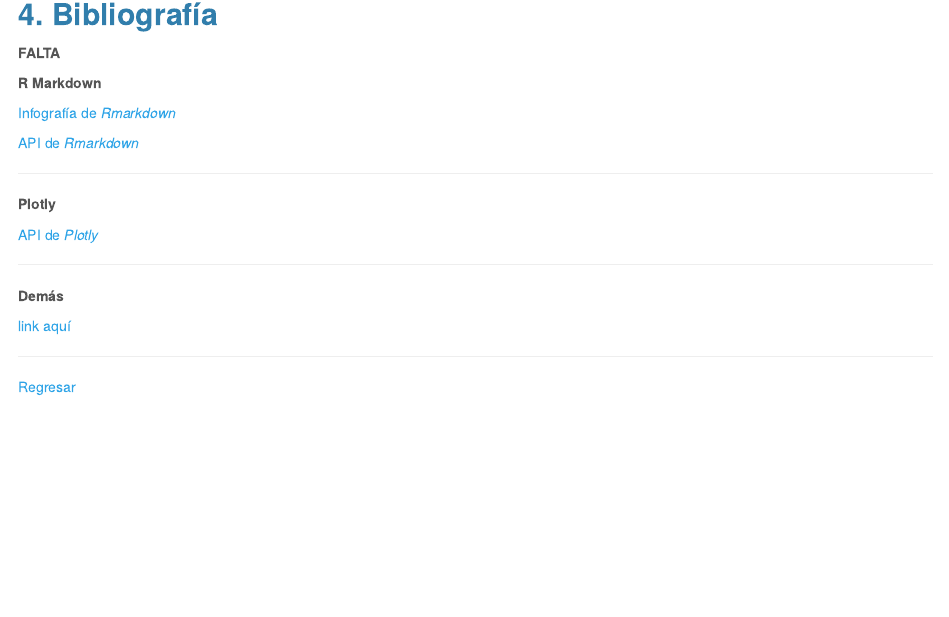
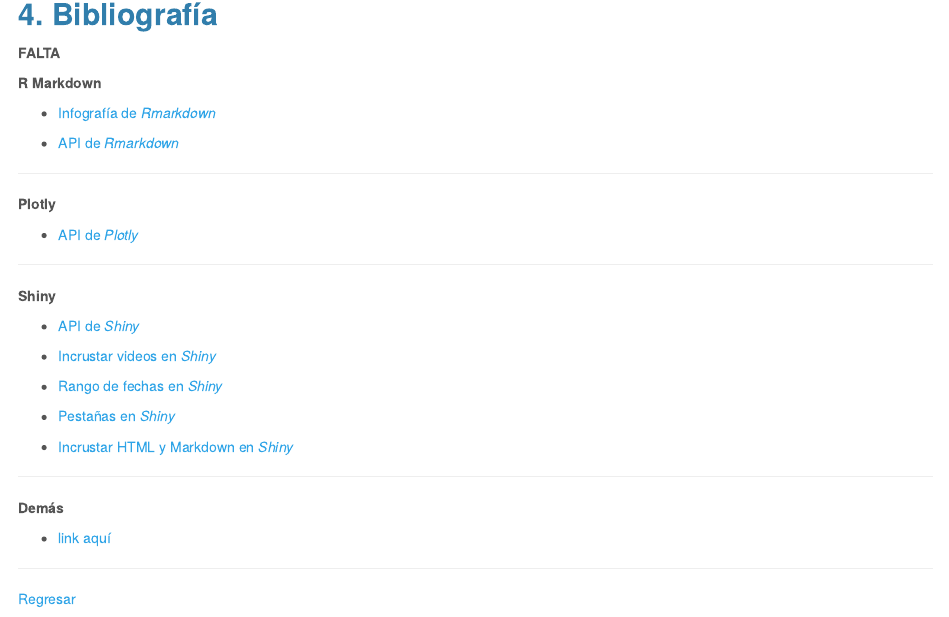
Before and after one commit to Juapatral/analitica-predictiva-accidentalidad-2019, an R Markdown document (app/accidentalidad-2014-2018.Rmd): the page in a window 1100 px wide, from 3770 px down. The pictures show the output file app/accidentalidad-2014-2018.html that the author committed with the source, opened offline.

Commit message:
Minor updates

```diff
--- a/app/accidentalidad-2014-2018.Rmd
+++ b/app/accidentalidad-2014-2018.Rmd
@@ -199,21 +199,35 @@
 
 **R Markdown**
 
-[Infografía de *Rmarkdown*](https://www.rstudio.com/wp-content/uploads/2016/03/rmarkdown-cheatsheet-2.0.pdf)
++ [Infografía de *Rmarkdown*](https://www.rstudio.com/wp-content/uploads/2016/03/rmarkdown-cheatsheet-2.0.pdf)
 
-[API de *Rmarkdown*](https://bookdown.org/yihui/rmarkdown/)
++ [API de *Rmarkdown*](https://bookdown.org/yihui/rmarkdown/)
 
 ---
 
 **Plotly**
 
-[API de *Plotly*](https://plot.ly/r/reference/)
++ [API de *Plotly*](https://plot.ly/r/reference/)
+
+---
+
+**Shiny**
+
++ [API de *Shiny*](http://shiny.rstudio.com/articles/basics.html)
+
++ [Incrustar videos en *Shiny*](https://stackoverflow.com/questions/43740470/embed-instagram-youtube-into-shiny-r-app)
+
++ [Rango de fechas en *Shiny*](https://shiny.rstudio.com/gallery/date-and-date-range.html)
+
++ [Pestañas en *Shiny*](https://shiny.rstudio.com/articles/tabsets.html)
+
++ [Incrustar HTML y Markdown en *Shiny*](http://shiny.rstudio.com/gallery/including-html-text-and-markdown-files.html)
 
 ---
 
 **Demás**
 
-[link aquí](https://wikipedia.com)
++ [link aquí](https://wikipedia.com)
 
 ---
 
```
Also changed, not shown: README.md, app/accidentalidad-2014-2018.html.
